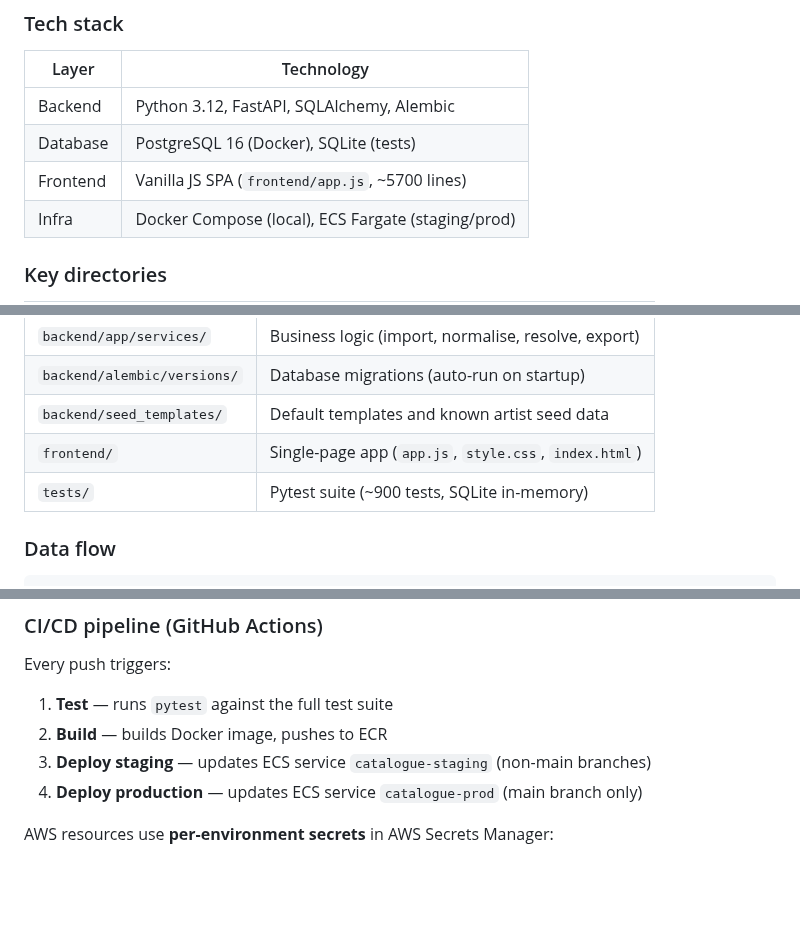
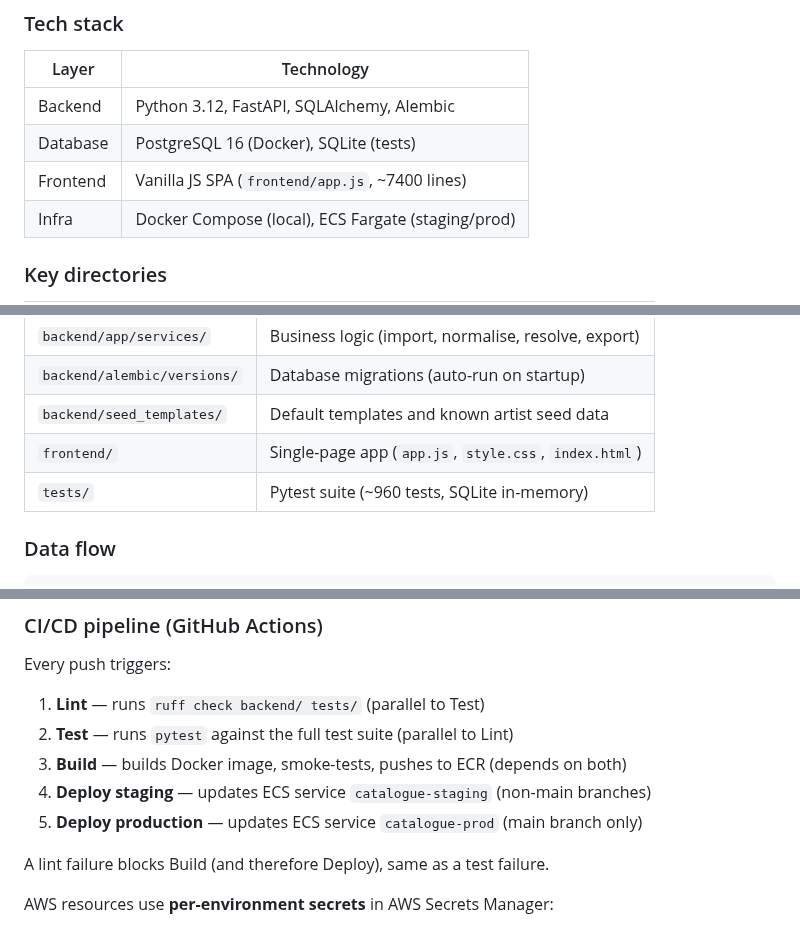
Before and after one commit to hoyla/RA-SummerExhibition-ListOfWorks, a Markdown page: docs/dev-guide.md, 3 parts joined by grey strips. GitHub-like rendering; blank space fills up the shorter version.

```diff
--- a/docs/dev-guide.md
+++ b/docs/dev-guide.md
@@ -19,7 +19,7 @@ Academy Summer Exhibition catalogue. It handles two products:
 | -------- | -------------------------------------------------- |
 | Backend  | Python 3.12, FastAPI, SQLAlchemy, Alembic          |
 | Database | PostgreSQL 16 (Docker), SQLite (tests)             |
-| Frontend | Vanilla JS SPA (`frontend/app.js`, ~5700 lines)    |
+| Frontend | Vanilla JS SPA (`frontend/app.js`, ~7400 lines)    |
 | Infra    | Docker Compose (local), ECS Fargate (staging/prod) |
 
 ### Key directories
@@ -32,7 +32,7 @@ Academy Summer Exhibition catalogue. It handles two products:
 | `backend/alembic/versions/` | Database migrations (auto-run on startup)             |
 | `backend/seed_templates/`   | Default templates and known artist seed data          |
 | `frontend/`                 | Single-page app (`app.js`, `style.css`, `index.html`) |
-| `tests/`                    | Pytest suite (~900 tests, SQLite in-memory)           |
+| `tests/`                    | Pytest suite (~960 tests, SQLite in-memory)           |
 
 ### Data flow
 
@@ -279,10 +331,13 @@ ls backend/alembic/versions/ | sort
 
 Every push triggers:
 
-1. **Test** — runs `pytest` against the full test suite
-2. **Build** — builds Docker image, pushes to ECR
-3. **Deploy staging** — updates ECS service `catalogue-staging` (non-main branches)
-4. **Deploy production** — updates ECS service `catalogue-prod` (main branch only)
+1. **Lint** — runs `ruff check backend/ tests/` (parallel to Test)
+2. **Test** — runs `pytest` against the full test suite (parallel to Lint)
+3. **Build** — builds Docker image, smoke-tests, pushes to ECR (depends on both)
+4. **Deploy staging** — updates ECS service `catalogue-staging` (non-main branches)
+5. **Deploy production** — updates ECS service `catalogue-prod` (main branch only)
+
+A lint failure blocks Build (and therefore Deploy), same as a test failure.
 
 AWS resources use **per-environment secrets** in AWS Secrets Manager:
 
```
Also changed, not shown: other parts of docs/dev-guide.md (+53 -1 lines), README.md (+28 -1 lines).
